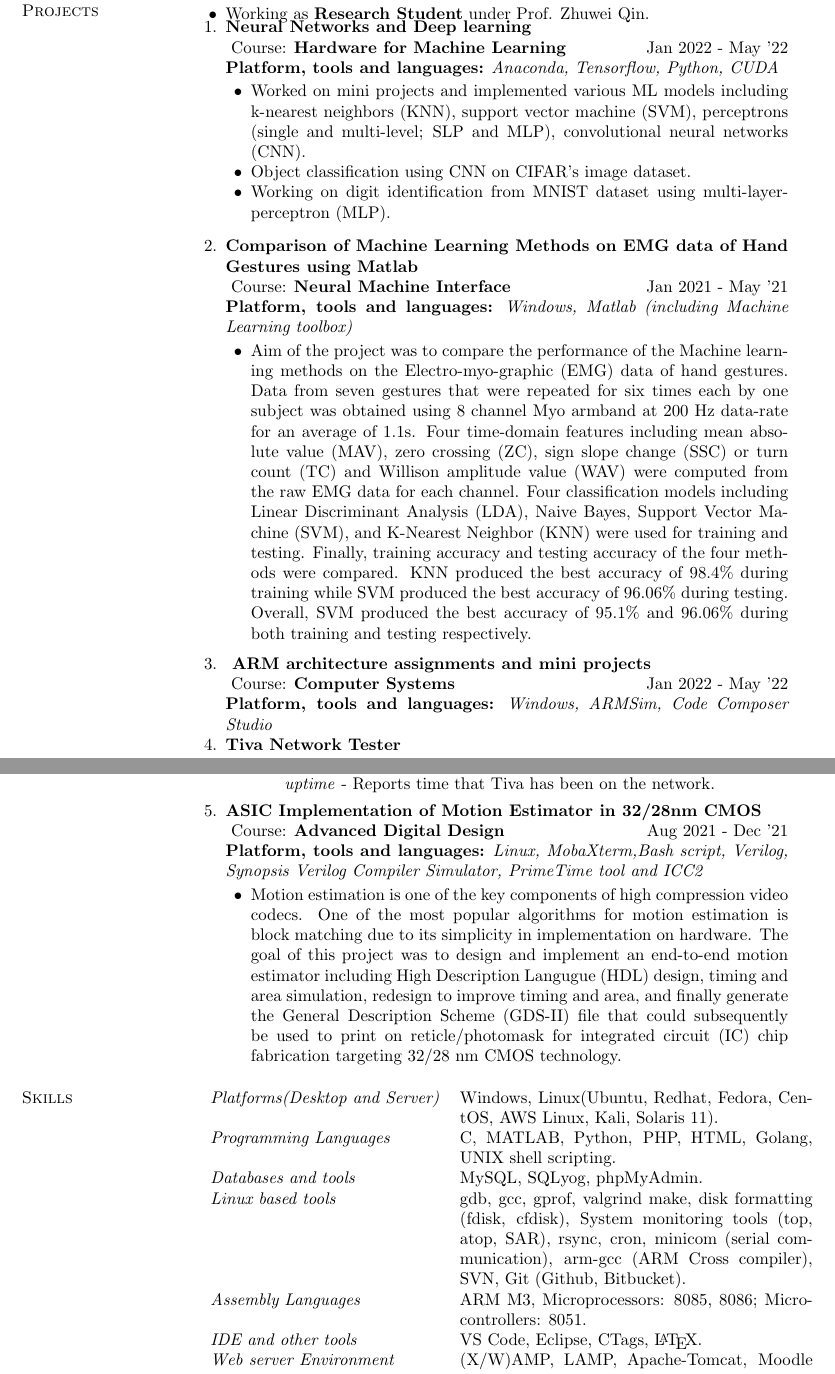
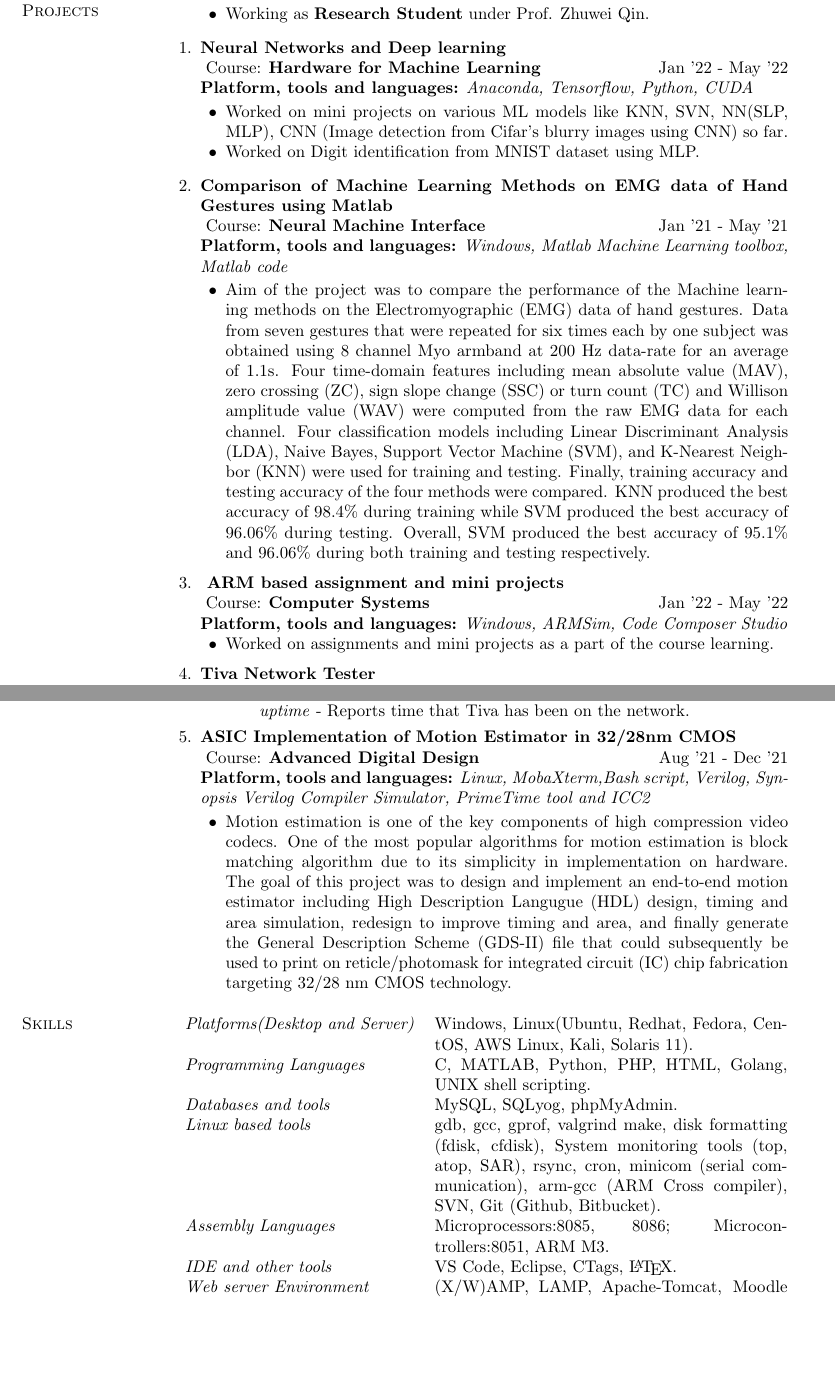
Before and after one commit to PallaviK-Git/Resume, a LaTeX document (PallaviKulkarni_Complete.tex): two parts of pages 1 and 2 of 4, joined at a grey line, cut so that both start at the same text, the shorter picture padded with empty space. Compiled offline with pdfLaTeX.

Commit message:
Minor edits

```diff
--- a/PallaviKulkarni_Complete.tex
+++ b/PallaviKulkarni_Complete.tex
@@ -112,7 +112,7 @@
           {0.5\textwidth+0.5\marginparsep+0.5\marginparwidth-2in}
 \lfoot{\hspace{\footpageshift}%
        \parbox{12.7in}{\, \hfill %
-                    \begin{flushleft}Pallavi K (Updated Apr 2022) \end{flushleft} \vspace*{-20pt} \hfill{\arabic{page}}
+                    \begin{flushleft}Pallavi K (Updated June 2022) \end{flushleft} \vspace*{-20pt} \hfill{\arabic{page}}
                     %of \protect\pageref*{LastPage}}  % +LP
                     %\arabic{page}                               % -LP
                     \hfill \,}}
@@ -287,46 +287,42 @@ Advanced Computer Communication \& Networks & Advanced Digital Design\\
 \end{innerlist}
 \vspace*{8pt}
 
-\begin{loneinnerlist}
 \item[1.]\textbf{Neural Networks and Deep learning} \\
 \vspace{4pt}
 Course: \textbf{Hardware for Machine Learning} \\
-\vspace*{-28pt} \begin{flushright} Jan 2022 - May '22 \end{flushright}
+\vspace*{-28pt} \begin{flushright} Jan '22 - May '22 \end{flushright}
 \textbf{Platform, tools and languages:} \emph{Anaconda, Tensorflow, Python, CUDA}
 \vspace*{2pt}
-\begin{innerlist}
-\item Worked on mini projects and implemented various ML models including k-nearest neighbors (KNN), support vector machine (SVM), perceptrons (single and multi-level; SLP and MLP), convolutional neural networks (CNN).
-\item Object classification using CNN on CIFAR's image dataset.
-\item Working on digit identification from MNIST dataset using multi-layer-perceptron (MLP).
+\begin{innerlist} \item Worked on mini projects on various ML models like KNN, SVN, NN(SLP, MLP), CNN (Image detection from Cifar's blurry images using CNN) so far.
 \end{innerlist}
-\vspace*{8pt}
+\begin{innerlist} \item Worked on Digit identification from MNIST dataset using MLP.
+\end{innerlist}  \vspace*{8pt}
 
 
 %\vspace*{-14pt}
 \item[2.]\textbf{Comparison of Machine Learning Methods on EMG data of Hand Gestures using Matlab} \\
 \vspace{4pt}
 Course: \textbf{Neural Machine Interface} \\
-\vspace*{-28pt} \begin{flushright} Jan 2021 - May '21 \end{flushright}
+\vspace*{-28pt} \begin{flushright} Jan '21 - May '21 \end{flushright}
 %\vspace*{-5pt}
-\textbf{Platform, tools and languages:} \emph{Windows, Matlab (including Machine Learning toolbox)}
+\textbf{Platform, tools and languages:} \emph{Windows, Matlab Machine Learning toolbox, Matlab code}
 \vspace*{2pt}
-\begin{innerlist} \item Aim of the project was to compare the performance of the Machine learning methods on the Electro-myo-graphic (EMG) data of hand gestures. Data from seven gestures that were repeated for six times each by one subject was obtained using 8 channel Myo armband at 200 Hz data-rate for an average of 1.1s. Four time-domain features including mean absolute value (MAV), zero crossing (ZC), sign slope change (SSC) or turn count (TC) and Willison amplitude value (WAV) were computed from the raw EMG data for each channel. Four classification models including Linear Discriminant Analysis (LDA), Naive Bayes, Support Vector Machine (SVM), and K-Nearest Neighbor (KNN) were used for training and testing. Finally, training accuracy  and testing accuracy of the four methods were compared. KNN produced the best accuracy of 98.4\% during training while SVM produced the best accuracy of 96.06\% during testing. Overall, SVM produced the best accuracy of 95.1\% and 96.06\% during both training and testing respectively.
+\begin{innerlist} \item Aim of the project was to compare the performance of the Machine learning methods on the Electromyographic (EMG) data of hand gestures. Data from seven gestures that were repeated for six times each by one subject was obtained using 8 channel Myo armband at 200 Hz data-rate for an average of 1.1s. Four time-domain features including mean absolute value (MAV), zero crossing (ZC), sign slope change (SSC) or turn count (TC) and Willison amplitude value (WAV) were computed from the raw EMG data for each channel. Four classification models including Linear Discriminant Analysis (LDA), Naive Bayes, Support Vector Machine (SVM), and K-Nearest Neighbor (KNN) were used for training and testing. Finally, training accuracy  and testing accuracy of the four methods were compared. KNN produced the best accuracy of 98.4\% during training while SVM produced the best accuracy of 96.06\% during testing. Overall, SVM produced the best accuracy of 95.1\% and 96.06\% during both training and testing respectively.
 \end{innerlist}  \vspace*{6pt}
 
 %\vspace*{-14pt}
-\item[3.]\textbf{ ARM architecture assignments and mini projects} \\
+\item[3.]\textbf{ ARM based assignment and mini projects} \\
 \vspace{4pt}
 Course: \textbf{Computer Systems} \\
-\vspace*{-28pt} \begin{flushright} Jan 2022 - May '22 \end{flushright}
+\vspace*{-28pt} \begin{flushright} Jan '22 - May '22 \end{flushright}
 %\vspace*{-5pt}
 \textbf{Platform, tools and languages:} \emph{Windows, ARMSim, Code Composer Studio}
 %\vspace*{2pt}
-% Akka: Since there is nothing specific and non-obvious, it is alright to include below list
-%\begin{innerlist} \item Worked on assignments and mini projects as a part of the course.
-%\end{innerlist}  \vspace*{6pt}
+\begin{innerlist} \item Worked on assignments and mini projects as a part of the course learning.
+\end{innerlist}  \vspace*{6pt}
 
 \item[4.]\textbf{Tiva Network Tester} \\
 \vspace{4pt}
 Course: \textbf{Embedded Systems} \\
-\vspace*{-28pt} \begin{flushright} Aug 2021 - Dec '21 \end{flushright}
+\vspace*{-28pt} \begin{flushright} Aug '21 - Dec '21 \end{flushright}
 %\vspace*{-5pt}
@@ -347,11 +343,11 @@ Course: \textbf{Embedded Systems} \\
 \item[5.]\textbf{ASIC Implementation of Motion Estimator in 32/28nm CMOS} \\
 \vspace{4pt}
 Course: \textbf{Advanced Digital Design} \\
-\vspace*{-28pt} \begin{flushright} Aug 2021 - Dec '21 \end{flushright}
+\vspace*{-28pt} \begin{flushright} Aug '21 - Dec '21 \end{flushright}
 %\vspace*{-5pt}
 \textbf{Platform, tools and languages:} \emph{Linux, MobaXterm,Bash script, Verilog, Synopsis Verilog Compiler Simulator, PrimeTime tool and ICC2}
 \vspace*{2pt}
-\begin{innerlist} \item Motion estimation is one of the key components of high compression video codecs. One of the most popular algorithms for motion estimation is block matching due to its simplicity in implementation on hardware. The goal of this project was to design and implement an end-to-end motion estimator including High Description Langugue (HDL) design, timing and area simulation, redesign to improve timing and area, and finally generate the General Description Scheme (GDS-II) file that could subsequently be used to print on reticle/photomask for integrated circuit (IC) chip fabrication targeting 32/28 nm CMOS technology.
+\begin{innerlist} \item Motion estimation is one of the key components of high compression video codecs. One of the most popular algorithms for motion estimation is block matching algorithm due to its simplicity in implementation on hardware. The goal of this project was to design and implement an end-to-end motion estimator including High Description Langugue (HDL) design, timing and area simulation, redesign to improve timing and area, and finally generate the General Description Scheme (GDS-II) file that could subsequently be used to print on reticle/photomask for integrated circuit (IC) chip fabrication targeting 32/28 nm CMOS technology.
 \end{innerlist}  \vspace*{4pt}
 \end{loneinnerlist}%\vspace*{8pt}
 %\vspace*{2pt}
```
Also changed, not shown: PallaviKulkarni_Complete.tex (10 more changed lines).
